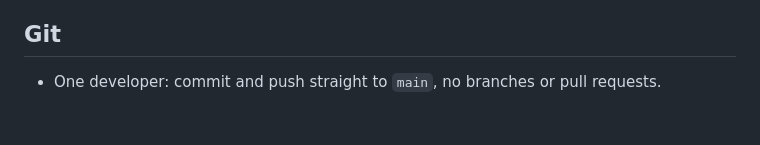
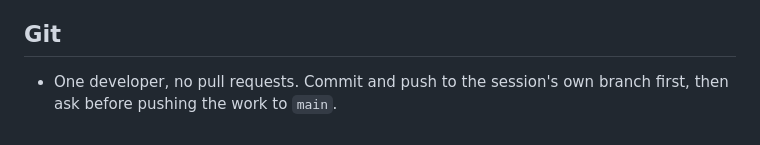
Before and after one commit to serjhnn/nx-gir, a Markdown page: CLAUDE.md, the part around the change. Drawn GitHub-style.

Commit message:
CLAUDE.md: push to the session branch, ask before main
Co-Authored-By: Claude Opus 5.5 <noreply@anthropic.com>
Claude-Session: https://claude.ai/code/session_01MmoF2qyxoB4D2nBrMMMzFR

```diff
--- a/CLAUDE.md
+++ b/CLAUDE.md
@@ -93,5 +93,6 @@
 
 ## Git
 
-- One developer: commit and push straight to `main`,
-  no branches or pull requests.
+- One developer, no pull requests. Commit and push
+  to the session's own branch first, then ask before
+  pushing the work to `main`.
```
